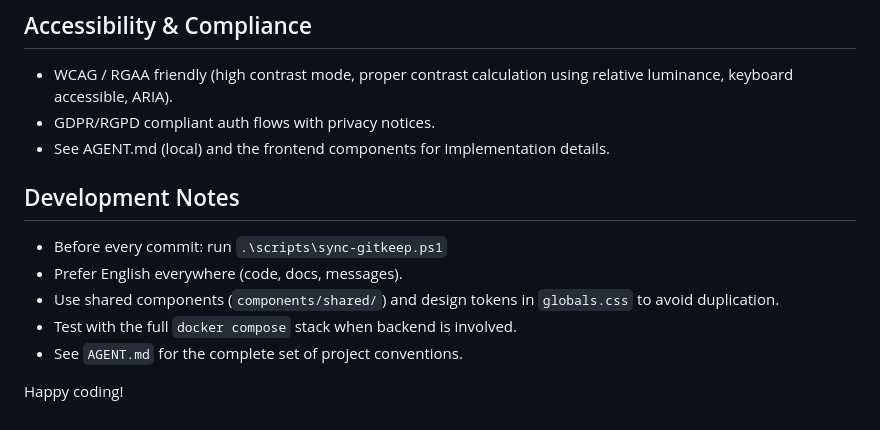
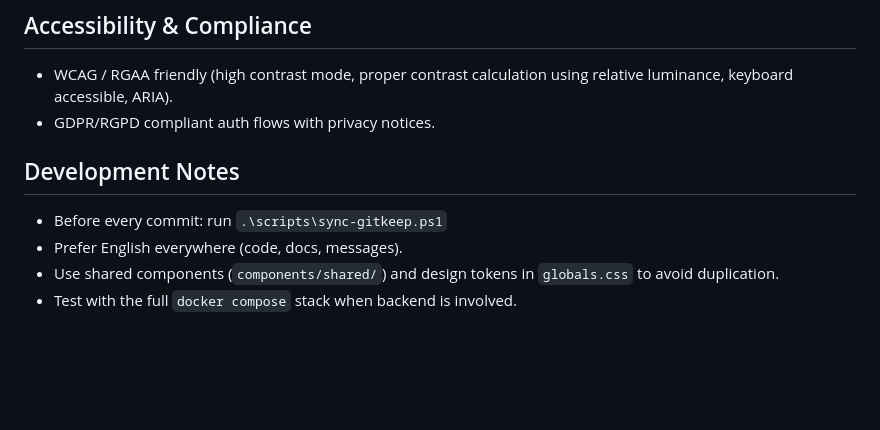
Before and after one commit to PROJETWEB-CESI/Project-Web-Group1, a Markdown page: README.md, the part around the change. GitHub-like rendering; blank space fills up the shorter version.

Commit message:
docs(readme): updated README.md

```diff
--- a/README.md
+++ b/README.md
@@ -86,7 +86,6 @@ The login page supports the full theme system (light/dark/high-contrast toggle,
 
 - WCAG / RGAA friendly (high contrast mode, proper contrast calculation using relative luminance, keyboard accessible, ARIA).
 - GDPR/RGPD compliant auth flows with privacy notices.
-- See AGENT.md (local) and the frontend components for implementation details.
 
 ## Development Notes
 
@@ -94,6 +93,3 @@ The login page supports the full theme system (light/dark/high-contrast toggle,
 - Prefer English everywhere (code, docs, messages).
 - Use shared components (`components/shared/`) and design tokens in `globals.css` to avoid duplication.
 - Test with the full `docker compose` stack when backend is involved.
-- See `AGENT.md` for the complete set of project conventions.
-
-Happy coding!
```
